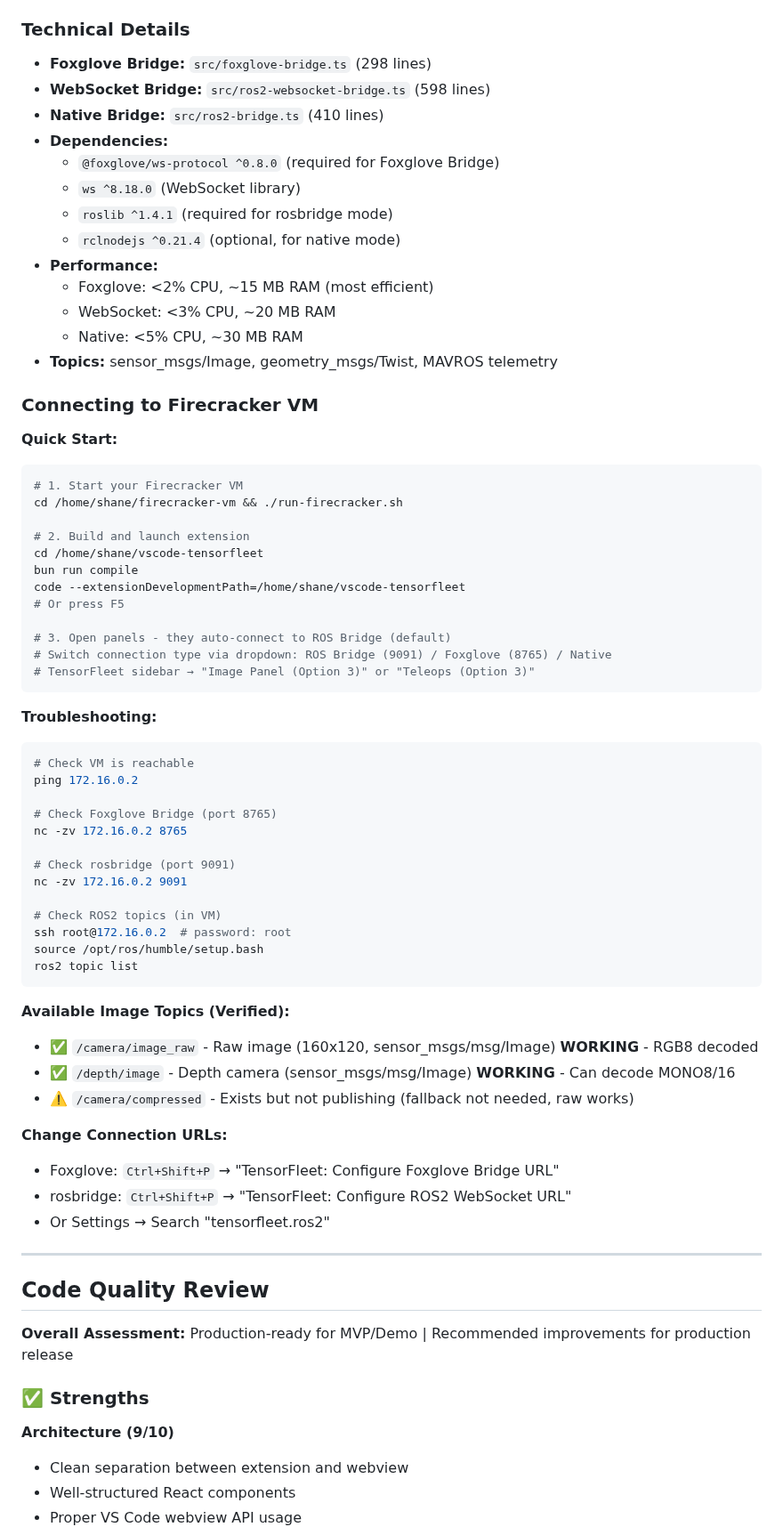
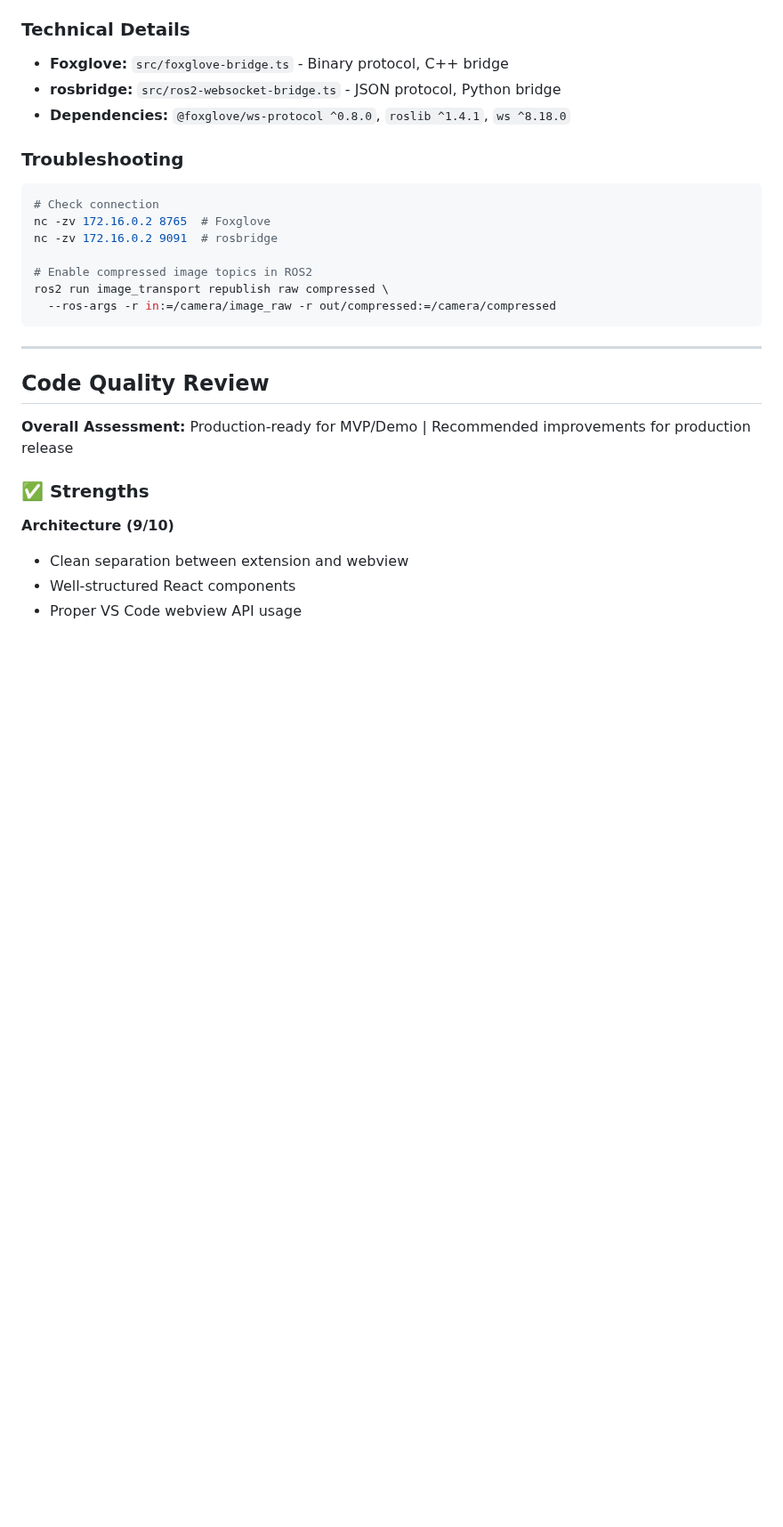
Before and after one commit to TensorFleet/vscode-tensorfleet, a Markdown page: options.md, the part around one of its changes. Shown at 89% size. Rendered like a GitHub page; blank space fills up the shorter version.

````diff
--- a/options.md
+++ b/options.md
@@ -392,63 +340,20 @@ code --extensionDevelopmentPath=/home/shane/vscode-tensorfleet
 
 ### Technical Details
-- **Foxglove Bridge:** `src/foxglove-bridge.ts` (298 lines)
-- **WebSocket Bridge:** `src/ros2-websocket-bridge.ts` (598 lines)
-- **Native Bridge:** `src/ros2-bridge.ts` (410 lines)
-- **Dependencies:**
-  - `@foxglove/ws-protocol ^0.8.0` (required for Foxglove Bridge)
-  - `ws ^8.18.0` (WebSocket library)
-  - `roslib ^1.4.1` (required for rosbridge mode)
-  - `rclnodejs ^0.21.4` (optional, for native mode)
-- **Performance:**
-  - Foxglove: <2% CPU, ~15 MB RAM (most efficient)
-  - WebSocket: <3% CPU, ~20 MB RAM
-  - Native: <5% CPU, ~30 MB RAM
-- **Topics:** sensor_msgs/Image, geometry_msgs/Twist, MAVROS telemetry
+- **Foxglove:** `src/foxglove-bridge.ts` - Binary protocol, C++ bridge
+- **rosbridge:** `src/ros2-websocket-bridge.ts` - JSON protocol, Python bridge
+- **Dependencies:** `@foxglove/ws-protocol ^0.8.0`, `roslib ^1.4.1`, `ws ^8.18.0`
 
-### Connecting to Firecracker VM
+### Troubleshooting
 
-**Quick Start:**
 ```bash
-# 1. Start your Firecracker VM
-cd /home/shane/firecracker-vm && ./run-firecracker.sh
+# Check connection
+nc -zv 172.16.0.2 8765  # Foxglove
+nc -zv 172.16.0.2 9091  # rosbridge
 
-# 2. Build and launch extension
-cd /home/shane/vscode-tensorfleet
-bun run compile
-code --extensionDevelopmentPath=/home/shane/vscode-tensorfleet
-# Or press F5
-
-# 3. Open panels - they auto-connect to ROS Bridge (default)
-# Switch connection type via dropdown: ROS Bridge (9091) / Foxglove (8765) / Native
-# TensorFleet sidebar → "Image Panel (Option 3)" or "Teleops (Option 3)"
+# Enable compressed image topics in ROS2
+ros2 run image_transport republish raw compressed \
+  --ros-args -r in:=/camera/image_raw -r out/compressed:=/camera/compressed
 ```
-
-**Troubleshooting:**
-```bash
-# Check VM is reachable
-ping 172.16.0.2
-
-# Check Foxglove Bridge (port 8765)
-nc -zv 172.16.0.2 8765
-
-# Check rosbridge (port 9091)
-nc -zv 172.16.0.2 9091
-
-# Check ROS2 topics (in VM)
-ssh root@172.16.0.2  # password: root
-source /opt/ros/humble/setup.bash
-ros2 topic list
-```
-
-**Available Image Topics (Verified):**
-- ✅ `/camera/image_raw` - Raw image (160x120, sensor_msgs/msg/Image) **WORKING** - RGB8 decoded
-- ✅ `/depth/image` - Depth camera (sensor_msgs/msg/Image) **WORKING** - Can decode MONO8/16
-- ⚠️ `/camera/compressed` - Exists but not publishing (fallback not needed, raw works)
-
-**Change Connection URLs:**
-- Foxglove: `Ctrl+Shift+P` → "TensorFleet: Configure Foxglove Bridge URL"
-- rosbridge: `Ctrl+Shift+P` → "TensorFleet: Configure ROS2 WebSocket URL"
-- Or Settings → Search "tensorfleet.ros2"
 
 ---
 
````
Also changed, not shown: other parts of options.md (+78 -151 lines).
